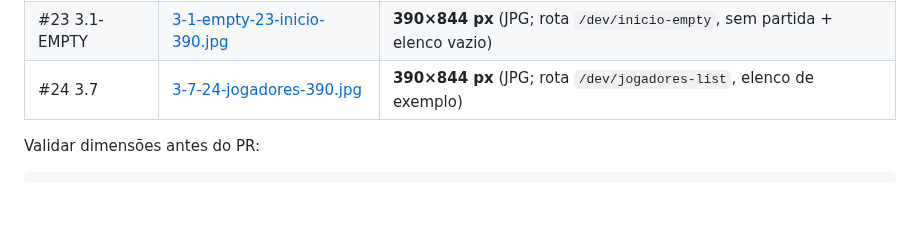
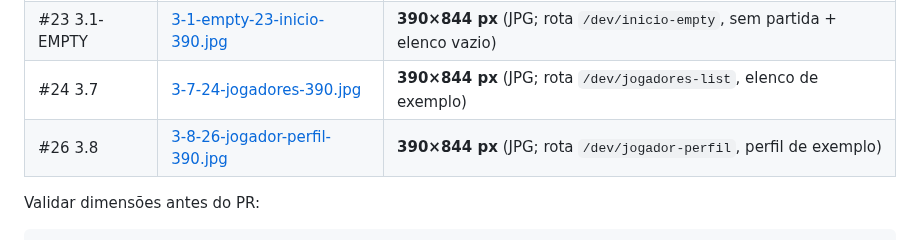
Before and after one commit to messiasneto74/app-pelada, a Markdown page: docs/evidence/README.md, the part around the change. Drawn GitHub-style; blank space fills up the shorter version.

Commit message:
feat(3.8): perfil do jogador — tags, atributos e plano (issue #26)
Tela /jogadores/:id, GET perfil na API, regra de editar e evidência 390px.

Co-authored-by: Cursor <cursoragent@cursor.com>

```diff
--- a/docs/evidence/README.md
+++ b/docs/evidence/README.md
@@ -7,6 +7,7 @@ Screenshots anexados nos PRs correspondentes; paths estáveis no repo para revis
 | #15 L1 | [l1-15-onboarding-390.png](./l1-15-onboarding-390.png) | **390×844 px** (PNG; rota `/dev/criar-pelada`, viewport mobile) |
 | #23 3.1-EMPTY | [3-1-empty-23-inicio-390.jpg](./3-1-empty-23-inicio-390.jpg) | **390×844 px** (JPG; rota `/dev/inicio-empty`, sem partida + elenco vazio) |
 | #24 3.7 | [3-7-24-jogadores-390.jpg](./3-7-24-jogadores-390.jpg) | **390×844 px** (JPG; rota `/dev/jogadores-list`, elenco de exemplo) |
+| #26 3.8 | [3-8-26-jogador-perfil-390.jpg](./3-8-26-jogador-perfil-390.jpg) | **390×844 px** (JPG; rota `/dev/jogador-perfil`, perfil de exemplo) |
 
 Validar dimensões antes do PR:
 
```
Also changed, not shown: apps/api/README.md (+1 -0 lines), apps/pelada-web/README.md (+1 -1 lines), docs/evidence/3-8-26-jogador-perfil-390.jpg (added), 15 other files.
